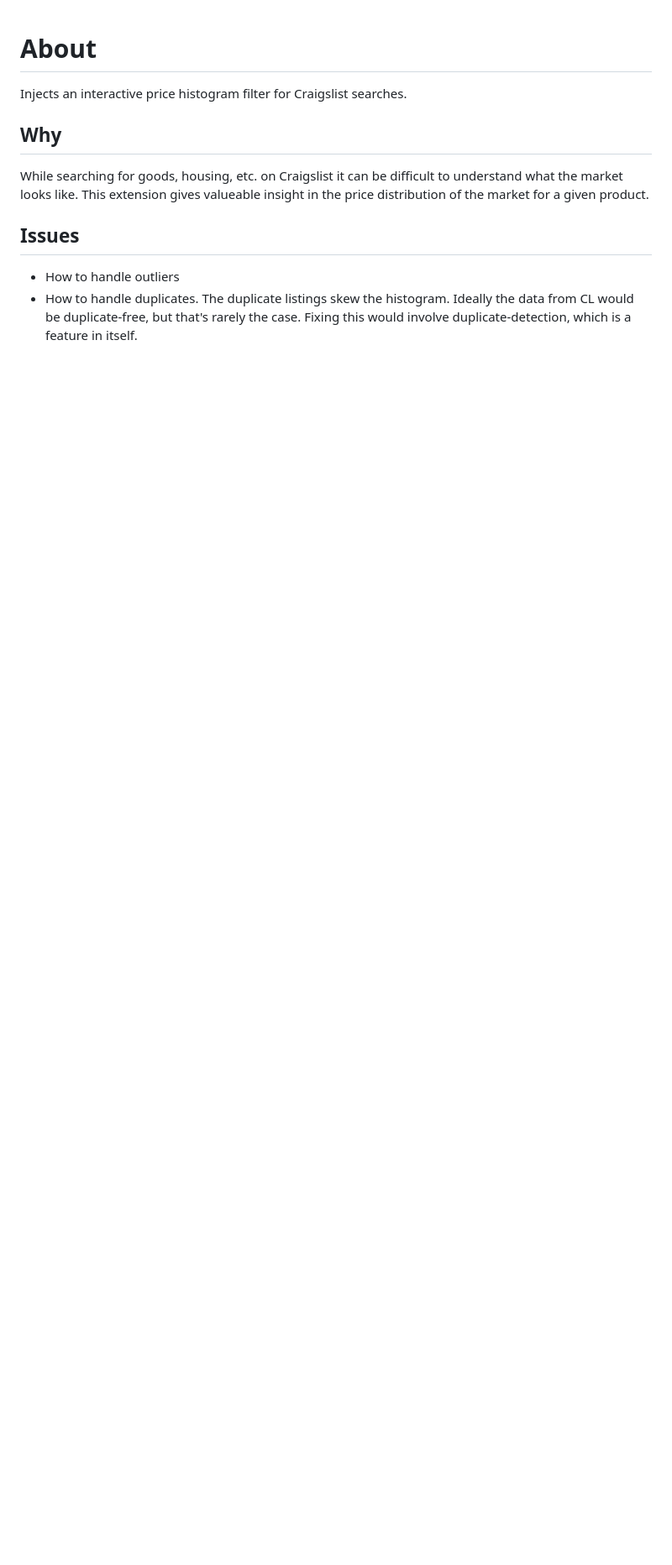
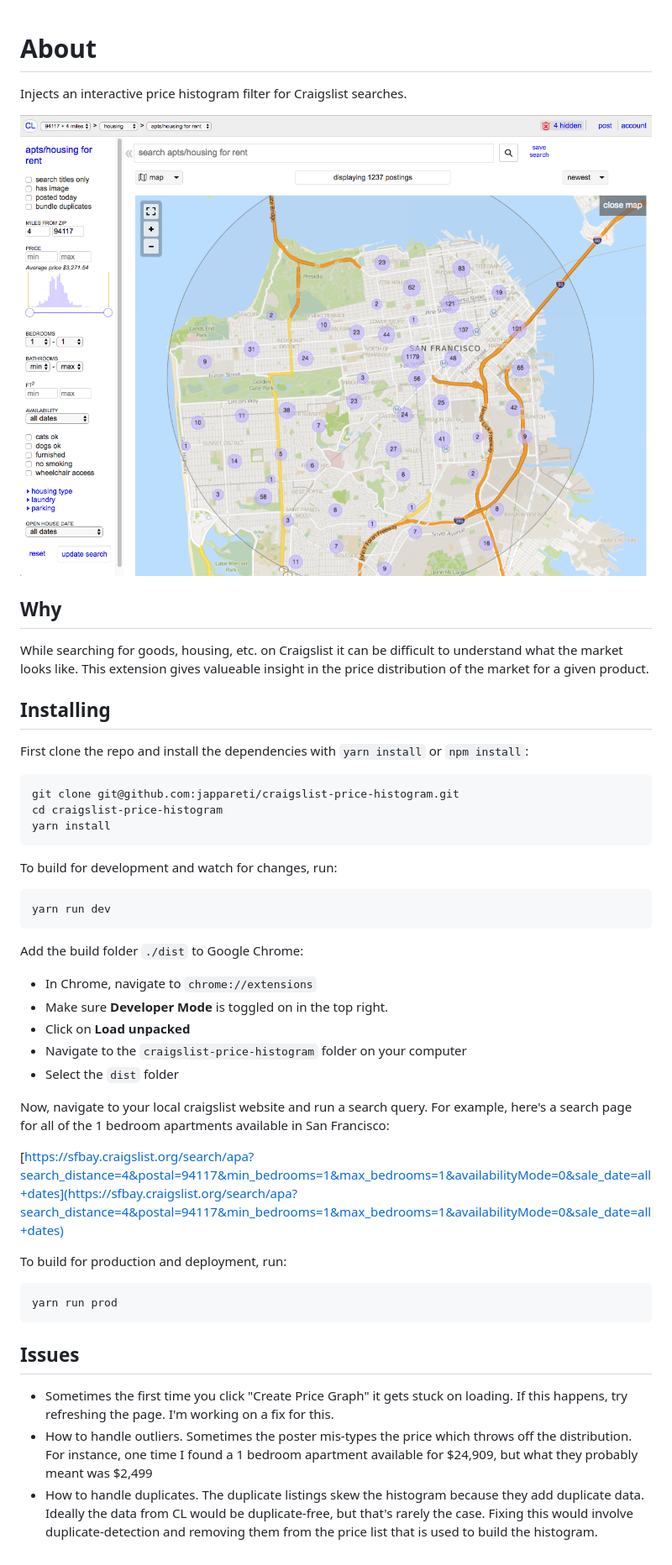
Before and after one commit to jappareti/craigslist-price-histogram, a Markdown page: README.md, the part around the change. Shown: that part at 84% size. Drawn GitHub-style; pictures changed too: screenshot.png (added); blank space fills up the shorter version.

Commit message:
Updated readme with screenshot and installation instructions

````diff
--- a/README.md
+++ b/README.md
@@ -1,6 +1,8 @@
 # About
 
 Injects an interactive price histogram filter for Craigslist searches.
+
+![Craigslist Price Histogram Screenshot](screenshot.png?raw=true)
 
 ## Why
 
@@ -8,9 +10,52 @@ While searching for goods, housing, etc. on Craigslist it can be difficult to
 understand what the market looks like. This extension gives valueable insight in
 the price distribution of the market for a given product.
 
+## Installing
+
+First clone the repo and install the dependencies with `yarn install` or `npm install`:
+
+```sh
+git clone git@github.com:jappareti/craigslist-price-histogram.git
+cd craigslist-price-histogram
+yarn install
+```
+
+To build for development and watch for changes, run:
+
+```sh
+yarn run dev
+```
+
+Add the build folder `./dist` to Google Chrome:
+
+- In Chrome, navigate to `chrome://extensions`
+- Make sure **Developer Mode** is toggled on in the top right.
+- Click on **Load unpacked**
+- Navigate to the `craigslist-price-histogram` folder on your computer
+- Select the `dist` folder
+
+Now, navigate to your local craigslist website and run a search query. For
+example, here's a search page for all of the 1 bedroom apartments available in
+San Francisco:
+
+[https://sfbay.craigslist.org/search/apa?search_distance=4&postal=94117&min_bedrooms=1&max_bedrooms=1&availabilityMode=0&sale_date=all+dates](https://sfbay.craigslist.org/search/apa?search_distance=4&postal=94117&min_bedrooms=1&max_bedrooms=1&availabilityMode=0&sale_date=all+dates)
+
+To build for production and deployment, run:
+
+```sh
+yarn run prod
+```
+
 ## Issues
 
-- How to handle outliers
-- How to handle duplicates. The duplicate listings skew the histogram. Ideally the data from CL would be
+- Sometimes the first time you click "Create Price Graph" it gets stuck on
+  loading. If this happens, try refreshing the page. I'm working on a fix for
+  this.
+- How to handle outliers. Sometimes the poster mis-types the price which throws
+  off the distribution. For instance, one time I found a 1 bedroom apartment
+  available for $24,909, but what they probably meant was $2,499
+- How to handle duplicates. The duplicate listings skew the histogram because
+  they add duplicate data. Ideally the data from CL would be
   duplicate-free, but that's rarely the case. Fixing this would involve
-  duplicate-detection, which is a feature in itself.
+  duplicate-detection and removing them from the price list that is used to
+  build the histogram.
````
